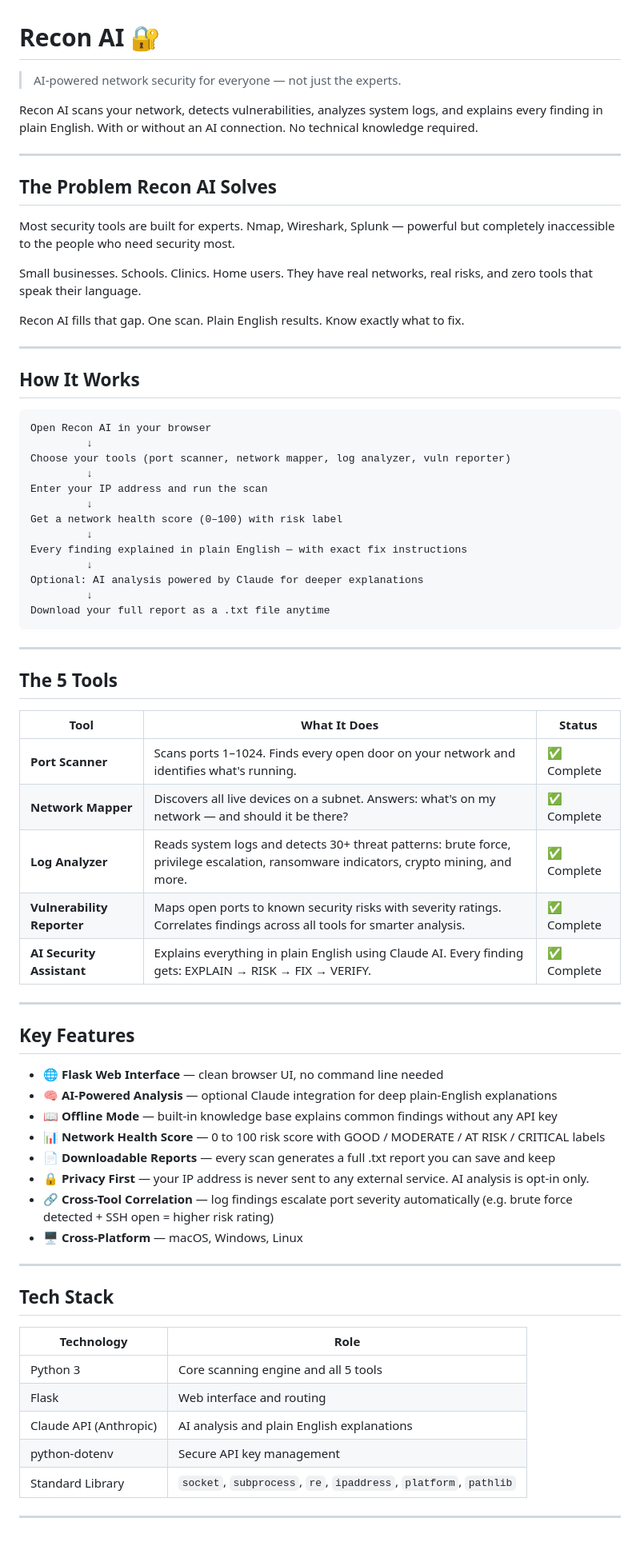
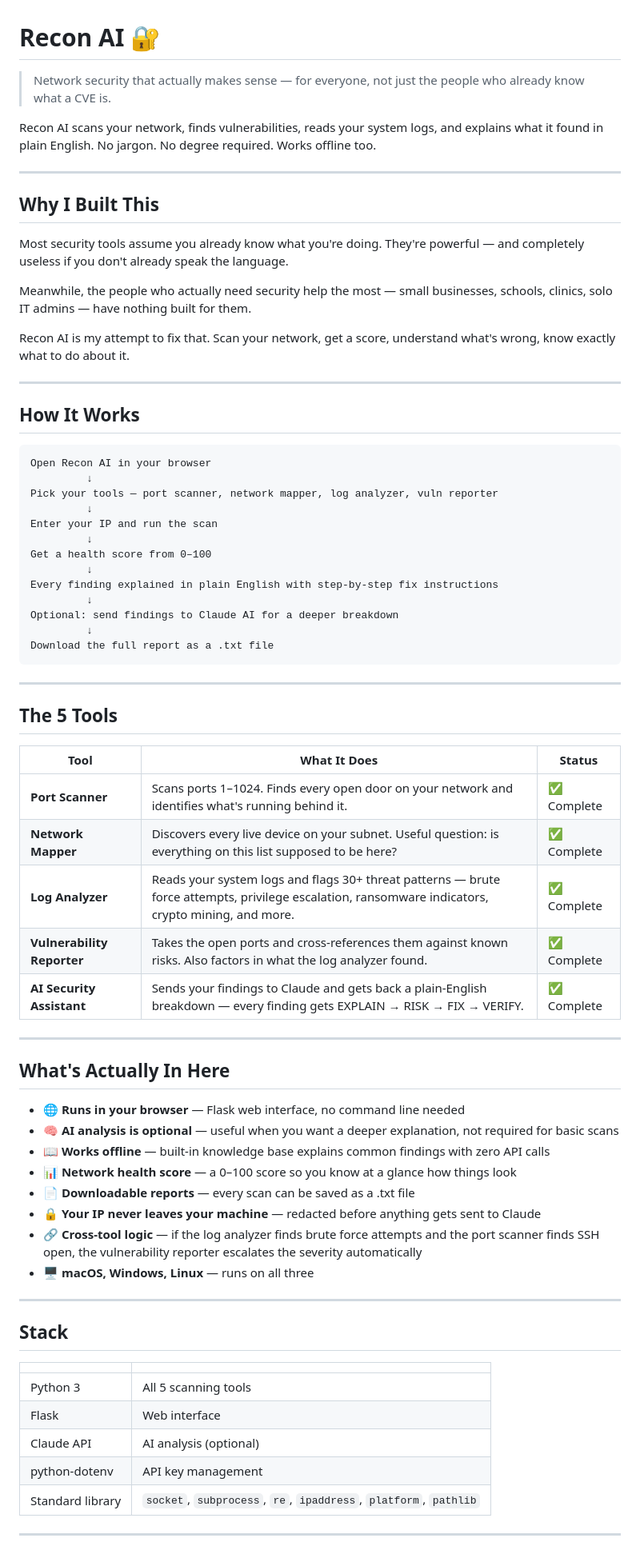
Before and after one commit to PRXSM/recon-ai, a Markdown page: README.md, the part around one of its changes. Shown at 80% size. GitHub-like rendering.

Commit message:
README cleanup

````diff
--- a/README.md
+++ b/README.md
@@ -1,21 +1,17 @@
 # Recon AI 🔐
-> AI-powered network security for everyone — not just the experts.
+> Network security that actually makes sense — for everyone, not just the people who already know what a CVE is.
 
-Recon AI scans your network, detects vulnerabilities, analyzes system logs,
-and explains every finding in plain English. With or without an AI connection.
-No technical knowledge required.
+Recon AI scans your network, finds vulnerabilities, reads your system logs, and explains what it found in plain English. No jargon. No degree required. Works offline too.
 
 ---
 
-## The Problem Recon AI Solves
+## Why I Built This
 
-Most security tools are built for experts. Nmap, Wireshark, Splunk —
-powerful but completely inaccessible to the people who need security most.
+Most security tools assume you already know what you're doing. They're powerful — and completely useless if you don't already speak the language.
 
-Small businesses. Schools. Clinics. Home users. They have real networks,
-real risks, and zero tools that speak their language.
+Meanwhile, the people who actually need security help the most — small businesses, schools, clinics, solo IT admins — have nothing built for them.
 
-Recon AI fills that gap. One scan. Plain English results. Know exactly what to fix.
+Recon AI is my attempt to fix that. Scan your network, get a score, understand what's wrong, know exactly what to do about it.
 
 ---
 
@@ -24,17 +20,17 @@ Recon AI fills that gap. One scan. Plain English results. Know exactly what to f
 ```
 Open Recon AI in your browser
          ↓
-Choose your tools (port scanner, network mapper, log analyzer, vuln reporter)
+Pick your tools — port scanner, network mapper, log analyzer, vuln reporter
          ↓
-Enter your IP address and run the scan
+Enter your IP and run the scan
          ↓
-Get a network health score (0–100) with risk label
+Get a health score from 0–100
          ↓
-Every finding explained in plain English — with exact fix instructions
+Every finding explained in plain English with step-by-step fix instructions
          ↓
-Optional: AI analysis powered by Claude for deeper explanations
+Optional: send findings to Claude AI for a deeper breakdown
          ↓
-Download your full report as a .txt file anytime
+Download the full report as a .txt file
 ```
 
 ---
@@ -43,36 +39,36 @@ Download your full report as a .txt file anytime
 
 | Tool | What It Does | Status |
 |---|---|---|
-| **Port Scanner** | Scans ports 1–1024. Finds every open door on your network and identifies what's running. | ✅ Complete |
-| **Network Mapper** | Discovers all live devices on a subnet. Answers: what's on my network — and should it be there? | ✅ Complete |
-| **Log Analyzer** | Reads system logs and detects 30+ threat patterns: brute force, privilege escalation, ransomware indicators, crypto mining, and more. | ✅ Complete |
-| **Vulnerability Reporter** | Maps open ports to known security risks with severity ratings. Correlates findings across all tools for smarter analysis. | ✅ Complete |
-| **AI Security Assistant** | Explains everything in plain English using Claude AI. Every finding gets: EXPLAIN → RISK → FIX → VERIFY. | ✅ Complete |
+| **Port Scanner** | Scans ports 1–1024. Finds every open door on your network and identifies what's running behind it. | ✅ Complete |
+| **Network Mapper** | Discovers every live device on your subnet. Useful question: is everything on this list supposed to be here? | ✅ Complete |
+| **Log Analyzer** | Reads your system logs and flags 30+ threat patterns — brute force attempts, privilege escalation, ransomware indicators, crypto mining, and more. | ✅ Complete |
+| **Vulnerability Reporter** | Takes the open ports and cross-references them against known risks. Also factors in what the log analyzer found. | ✅ Complete |
+| **AI Security Assistant** | Sends your findings to Claude and gets back a plain-English breakdown — every finding gets EXPLAIN → RISK → FIX → VERIFY. | ✅ Complete |
 
 ---
 
-## Key Features
+## What's Actually In Here
 
-- 🌐 **Flask Web Interface** — clean browser UI, no command line needed
-- 🧠 **AI-Powered Analysis** — optional Claude integration for deep plain-English explanations
-- 📖 **Offline Mode** — built-in knowledge base explains common findings without any API key
-- 📊 **Network Health Score** — 0 to 100 risk score with GOOD / MODERATE / AT RISK / CRITICAL labels
-- 📄 **Downloadable Reports** — every scan generates a full .txt report you can save and keep
-- 🔒 **Privacy First** — your IP address is never sent to any external service. AI analysis is opt-in only.
-- 🔗 **Cross-Tool Correlation** — log findings escalate port severity automatically (e.g. brute force detected + SSH open = higher risk rating)
-- 🖥️ **Cross-Platform** — macOS, Windows, Linux
+- 🌐 **Runs in your browser** — Flask web interface, no command line needed
+- 🧠 **AI analysis is optional** — useful when you want a deeper explanation, not required for basic scans
+- 📖 **Works offline** — built-in knowledge base explains common findings with zero API calls
+- 📊 **Network health score** — a 0–100 score so you know at a glance how things look
+- 📄 **Downloadable reports** — every scan can be saved as a .txt file
+- 🔒 **Your IP never leaves your machine** — redacted before anything gets sent to Claude
+- 🔗 **Cross-tool logic** — if the log analyzer finds brute force attempts and the port scanner finds SSH open, the vulnerability reporter escalates the severity automatically
+- 🖥️ **macOS, Windows, Linux** — runs on all three
 
 ---
 
-## Tech Stack
+## Stack
 
-| Technology | Role |
+| | |
 |---|---|
-| Python 3 | Core scanning engine and all 5 tools |
-| Flask | Web interface and routing |
-| Claude API (Anthropic) | AI analysis and plain English explanations |
-| python-dotenv | Secure API key management |
-| Standard Library | `socket`, `subprocess`, `re`, `ipaddress`, `platform`, `pathlib` |
+| Python 3 | All 5 scanning tools |
+| Flask | Web interface |
+| Claude API | AI analysis (optional) |
+| python-dotenv | API key management |
+| Standard library | `socket`, `subprocess`, `re`, `ipaddress`, `platform`, `pathlib` |
 
 ---
 
````
Also changed, not shown: other parts of README.md (+41 -50 lines).
